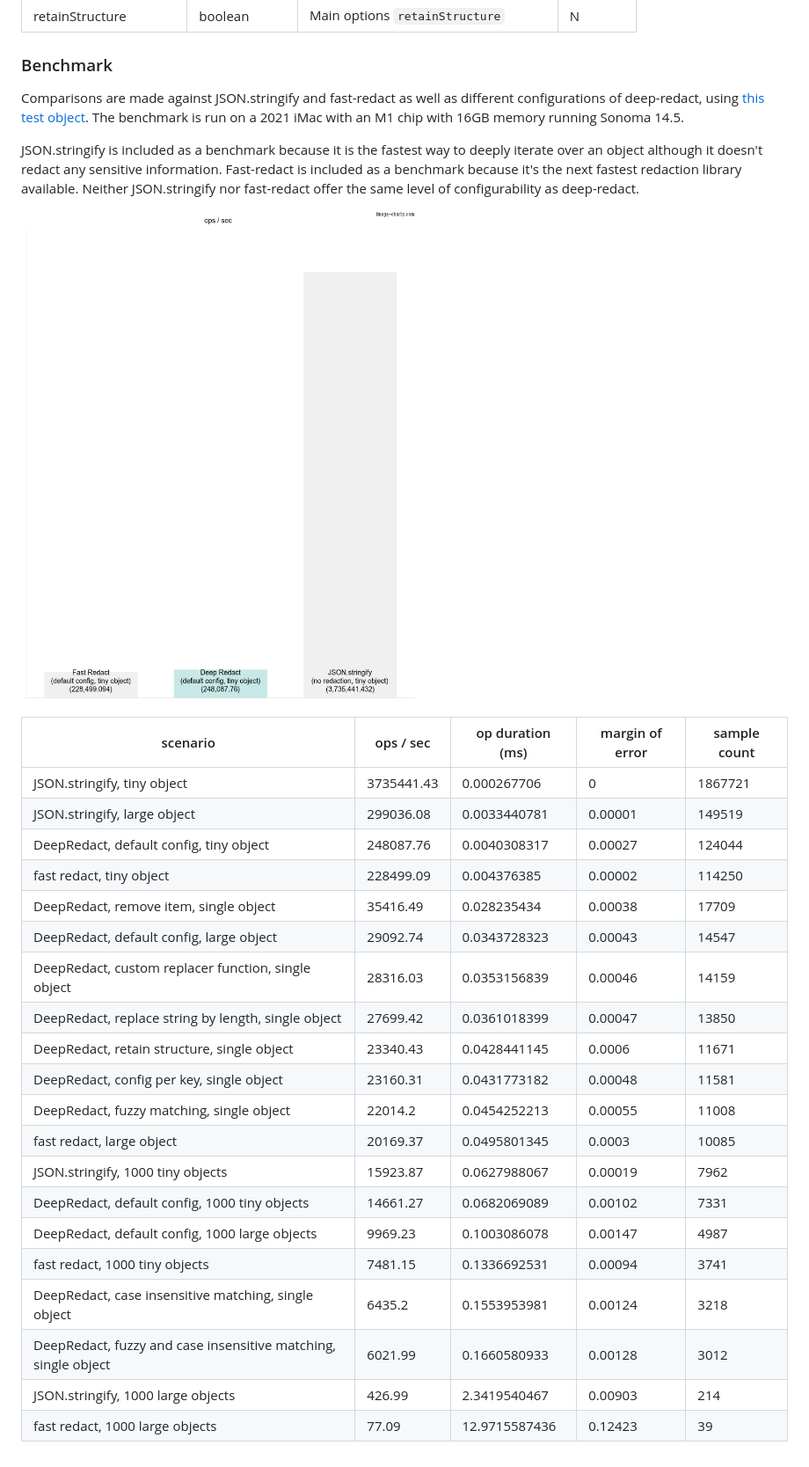
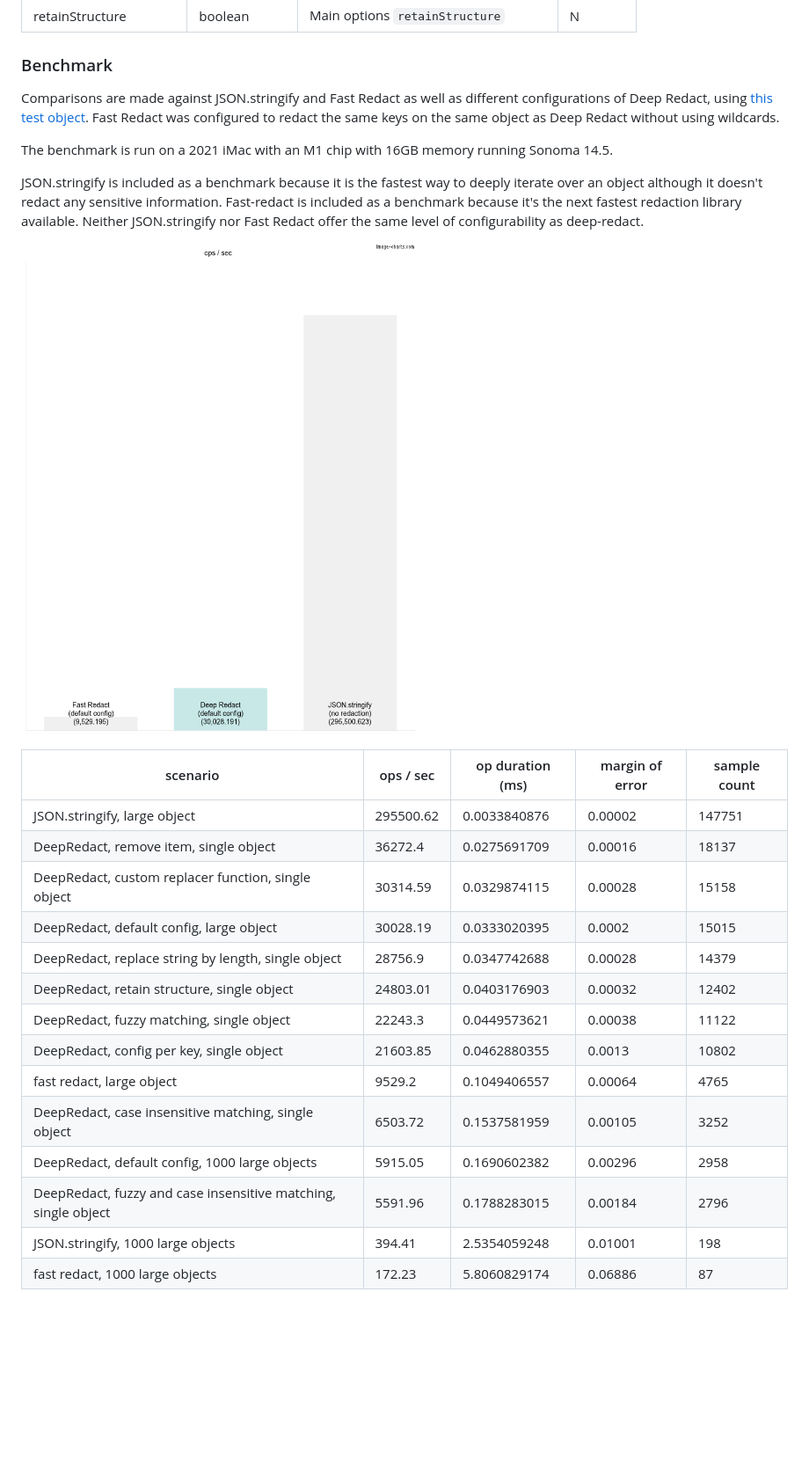
Before and after one commit to hackylabs/deep-redact, a Markdown page: README.md, the part around one of its changes. Shown at 88% size. Drawn GitHub-style; pictures changed too: benchmark.png; blank space fills up the shorter version.

Commit message:
docs(readme): update readme and bench test results

```diff
--- a/README.md
+++ b/README.md
@@ -74,35 +82,31 @@ redaction.redact(obj) // { password: '**********************************', cardN
 | retainStructure | boolean | Main options `retainStructure` | N |
 
 ### Benchmark
-Comparisons are made against JSON.stringify and fast-redact as well as different configurations of deep-redact, using
-[this test object](./test/setup/dummyUser.ts). The benchmark is run on a 2021 iMac with an M1 chip with 16GB memory
-running Sonoma 14.5.
+Comparisons are made against JSON.stringify and Fast Redact as well as different configurations of Deep Redact, using
+[this test object](./test/setup/dummyUser.ts). Fast Redact was configured to redact the same keys on the same object as
+Deep Redact without using wildcards.
+
+The benchmark is run on a 2021 iMac with an M1 chip with 16GB memory running Sonoma 14.5.
 
 JSON.stringify is included as a benchmark because it is the fastest way to deeply iterate over an object although it
 doesn't redact any sensitive information. Fast-redact is included as a benchmark because it's the next fastest redaction
-library available. Neither JSON.stringify nor fast-redact offer the same level of configurability as deep-redact.
+library available. Neither JSON.stringify nor Fast Redact offer the same level of configurability as deep-redact.
 
 ![Benchmark](./benchmark.png)
 
 | scenario | ops / sec | op duration (ms) | margin of error | sample count |
 | --- | --- | --- | --- | --- |
-| JSON.stringify, tiny object | 3735441.43 | 0.000267706 | 0 | 1867721 |
-| JSON.stringify, large object | 299036.08 | 0.0033440781 | 0.00001 | 149519 |
-| DeepRedact, default config, tiny object | 248087.76 | 0.0040308317 | 0.00027 | 124044 |
-| fast redact, tiny object | 228499.09 | 0.004376385 | 0.00002 | 114250 |
-| DeepRedact, remove item, single object | 35416.49 | 0.028235434 | 0.00038 | 17709 |
-| DeepRedact, default config, large object | 29092.74 | 0.0343728323 | 0.00043 | 14547 |
-| DeepRedact, custom replacer function, single object | 28316.03 | 0.0353156839 | 0.00046 | 14159 |
-| DeepRedact, replace string by length, single object | 27699.42 | 0.0361018399 | 0.00047 | 13850 |
-| DeepRedact, retain structure, single object | 23340.43 | 0.0428441145 | 0.0006 | 11671 |
-| DeepRedact, config per key, single object | 23160.31 | 0.0431773182 | 0.00048 | 11581 |
-| DeepRedact, fuzzy matching, single object | 22014.2 | 0.0454252213 | 0.00055 | 11008 |
-| fast redact, large object | 20169.37 | 0.0495801345 | 0.0003 | 10085 |
-| JSON.stringify, 1000 tiny objects | 15923.87 | 0.0627988067 | 0.00019 | 7962 |
-| DeepRedact, default config, 1000 tiny objects | 14661.27 | 0.0682069089 | 0.00102 | 7331 |
-| DeepRedact, default config, 1000 large objects | 9969.23 | 0.1003086078 | 0.00147 | 4987 |
-| fast redact, 1000 tiny objects | 7481.15 | 0.1336692531 | 0.00094 | 3741 |
-| DeepRedact, case insensitive matching, single object | 6435.2 | 0.1553953981 | 0.00124 | 3218 |
-| DeepRedact, fuzzy and case insensitive matching, single object | 6021.99 | 0.1660580933 | 0.00128 | 3012 |
-| JSON.stringify, 1000 large objects | 426.99 | 2.3419540467 | 0.00903 | 214 |
-| fast redact, 1000 large objects | 77.09 | 12.9715587436 | 0.12423 | 39 |
+| JSON.stringify, large object | 295500.62 | 0.0033840876 | 0.00002 | 147751 |
+| DeepRedact, remove item, single object | 36272.4 | 0.0275691709 | 0.00016 | 18137 |
+| DeepRedact, custom replacer function, single object | 30314.59 | 0.0329874115 | 0.00028 | 15158 |
+| DeepRedact, default config, large object | 30028.19 | 0.0333020395 | 0.0002 | 15015 |
+| DeepRedact, replace string by length, single object | 28756.9 | 0.0347742688 | 0.00028 | 14379 |
+| DeepRedact, retain structure, single object | 24803.01 | 0.0403176903 | 0.00032 | 12402 |
+| DeepRedact, fuzzy matching, single object | 22243.3 | 0.0449573621 | 0.00038 | 11122 |
+| DeepRedact, config per key, single object | 21603.85 | 0.0462880355 | 0.0013 | 10802 |
+| fast redact, large object | 9529.2 | 0.1049406557 | 0.00064 | 4765 |
+| DeepRedact, case insensitive matching, single object | 6503.72 | 0.1537581959 | 0.00105 | 3252 |
+| DeepRedact, default config, 1000 large objects | 5915.05 | 0.1690602382 | 0.00296 | 2958 |
+| DeepRedact, fuzzy and case insensitive matching, single object | 5591.96 | 0.1788283015 | 0.00184 | 2796 |
+| JSON.stringify, 1000 large objects | 394.41 | 2.5354059248 | 0.01001 | 198 |
+| fast redact, 1000 large objects | 172.23 | 5.8060829174 | 0.06886 | 87 |
```
Also changed, not shown: other parts of README.md (+29 -21 lines), 1 other file.
